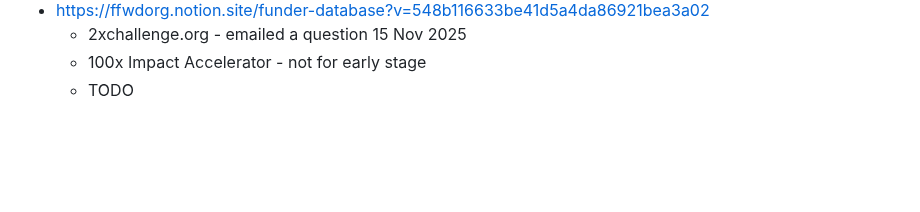
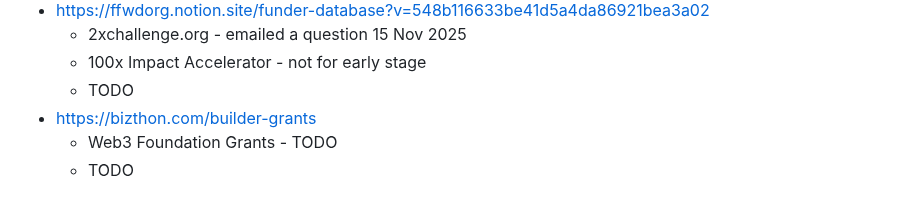
Before and after one commit to vporton/meritocracy, a Markdown page: SUBMITTED.md, the part around the change. GitHub-like rendering; blank space fills up the shorter version.

Commit message:
docs: Add new grant opportunities and TODO items to funder database.

```diff
--- a/SUBMITTED.md
+++ b/SUBMITTED.md
@@ -107,3 +107,6 @@
   * 2xchallenge.org - emailed a question 15 Nov 2025
   * 100x Impact Accelerator - not for early stage
   * TODO
+* https://bizthon.com/builder-grants
+  * Web3 Foundation Grants - TODO
+  * TODO
```
